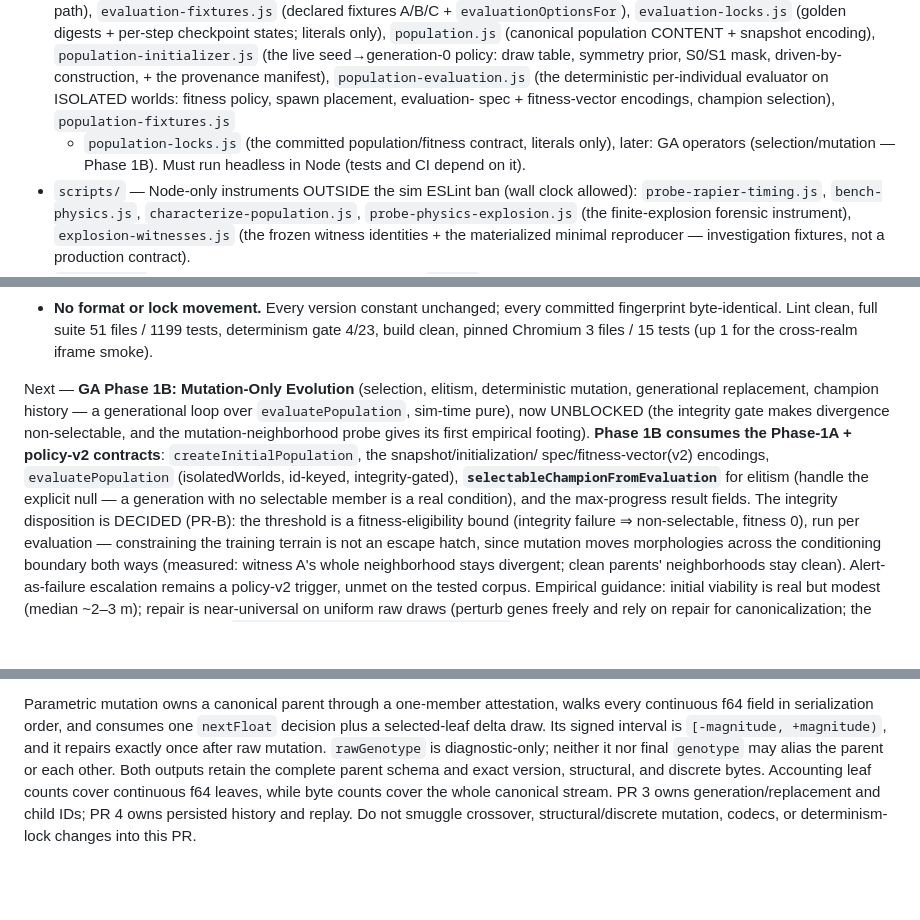
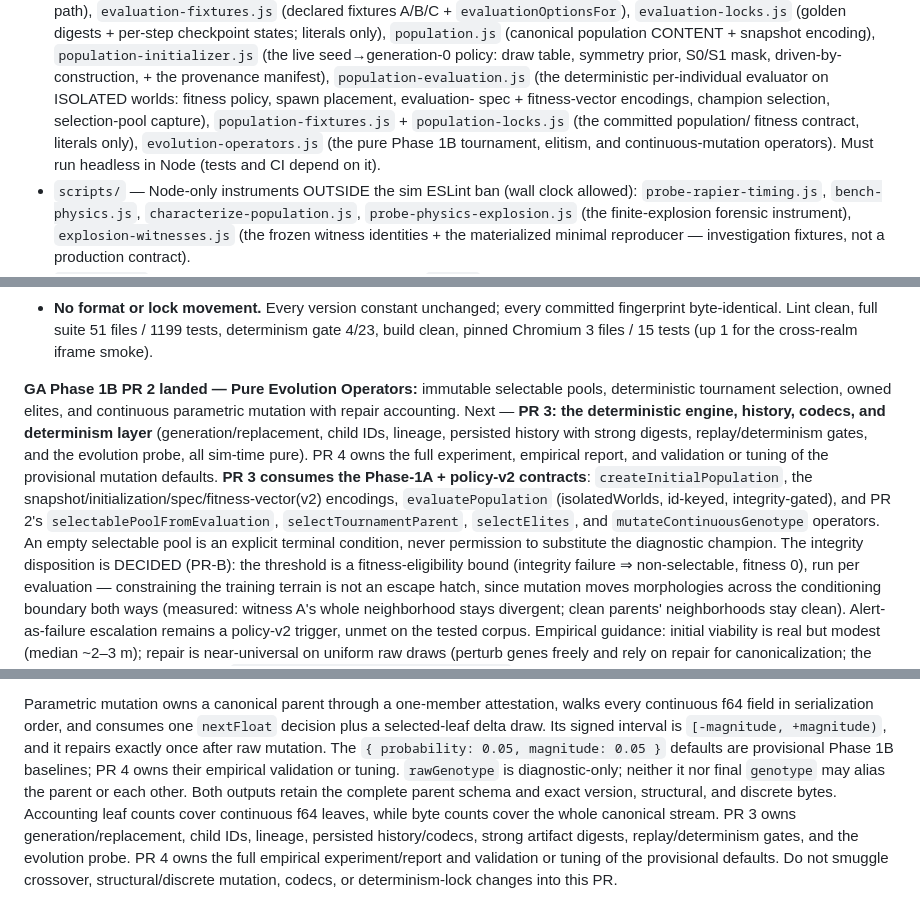
Before and after one commit to jpturcotte/boxcar3d, a Markdown page: CLAUDE.md, 3 parts joined by grey strips. Rendered like a GitHub page; blank space fills up the shorter version.

```diff
--- a/CLAUDE.md
+++ b/CLAUDE.md
@@ -106,9 +106,10 @@ evidence notes. Reference only; never import from `legacy/`.
   symmetry prior, S0/S1 mask, driven-by-construction, + the provenance
   manifest), `population-evaluation.js` (the deterministic per-individual
   evaluator on ISOLATED worlds: fitness policy, spawn placement, evaluation-
-  spec + fitness-vector encodings, champion selection), `population-fixtures.js`
-  + `population-locks.js` (the committed population/fitness contract, literals
-  only), later: GA operators (selection/mutation — Phase 1B).
+  spec + fitness-vector encodings, champion selection, selection-pool capture),
+  `population-fixtures.js` + `population-locks.js` (the committed population/
+  fitness contract, literals only), `evolution-operators.js` (the pure Phase 1B
+  tournament, elitism, and continuous-mutation operators).
   Must run headless in Node (tests and CI depend on it).
 - `scripts/` — Node-only instruments OUTSIDE the sim ESLint ban (wall clock
   allowed): `probe-rapier-timing.js`, `bench-physics.js`,
@@ -1887,16 +1890,20 @@ defer Blocker 2. Two commits; zero lock movement; 51 files, 1196 tests.**
   1199 tests, determinism gate 4/23, build clean, pinned Chromium 3 files /
   15 tests (up 1 for the cross-realm iframe smoke).
 
-Next — **GA Phase 1B: Mutation-Only Evolution** (selection, elitism,
-deterministic mutation, generational replacement, champion history — a
-generational loop over `evaluatePopulation`, sim-time pure), now UNBLOCKED (the
-integrity gate makes divergence non-selectable, and the mutation-neighborhood
-probe gives its first empirical footing). **Phase 1B consumes the Phase-1A +
-policy-v2 contracts**: `createInitialPopulation`, the snapshot/initialization/
-spec/fitness-vector(v2) encodings, `evaluatePopulation` (isolatedWorlds,
-id-keyed, integrity-gated), **`selectableChampionFromEvaluation`** for elitism
-(handle the explicit null — a generation with no selectable member is a real
-condition), and the max-progress result fields. The integrity disposition is
+**GA Phase 1B PR 2 landed — Pure Evolution Operators:** immutable selectable
+pools, deterministic tournament selection, owned elites, and continuous
+parametric mutation with repair accounting. Next — **PR 3: the deterministic
+engine, history, codecs, and determinism layer** (generation/replacement, child
+IDs, lineage, persisted history with strong digests, replay/determinism gates,
+and the evolution probe, all sim-time pure). PR 4 owns the full experiment,
+empirical report, and validation or tuning of the provisional mutation defaults.
+**PR 3 consumes the Phase-1A + policy-v2 contracts**:
+`createInitialPopulation`, the snapshot/initialization/spec/fitness-vector(v2)
+encodings, `evaluatePopulation` (isolatedWorlds, id-keyed, integrity-gated), and
+PR 2's `selectablePoolFromEvaluation`, `selectTournamentParent`, `selectElites`,
+and `mutateContinuousGenotype` operators. An empty selectable pool is an explicit
+terminal condition, never permission to substitute the diagnostic champion.
+The integrity disposition is
 DECIDED (PR-B): the threshold is a fitness-eligibility bound (integrity failure
 ⇒ non-selectable, fitness 0), run per evaluation — constraining the training
 terrain is not an escape hatch, since mutation moves morphologies across the
@@ -1939,10 +1946,14 @@ Parametric mutation owns a canonical parent through a one-member attestation,
 walks every continuous f64 field in serialization order, and consumes one
 `nextFloat` decision plus a selected-leaf delta draw. Its signed interval is
 `[-magnitude, +magnitude)`, and it repairs exactly once after raw mutation.
+The `{ probability: 0.05, magnitude: 0.05 }` defaults are provisional Phase 1B
+baselines; PR 4 owns their empirical validation or tuning.
 `rawGenotype` is diagnostic-only; neither it nor final `genotype` may alias the
 parent or each other. Both outputs retain the complete parent schema and exact
 version, structural, and discrete bytes. Accounting leaf counts cover
 continuous f64 leaves, while byte counts cover the whole canonical stream.
-PR 3 owns generation/replacement and child IDs; PR 4 owns persisted history
-and replay. Do not smuggle crossover, structural/discrete mutation, codecs, or
-determinism-lock changes into this PR.
+PR 3 owns generation/replacement, child IDs, lineage, persisted history/codecs,
+strong artifact digests, replay/determinism gates, and the evolution probe.
+PR 4 owns the full empirical experiment/report and validation or tuning of the
+provisional defaults. Do not smuggle crossover, structural/discrete mutation,
+codecs, or determinism-lock changes into this PR.
```
Also changed, not shown: other parts of CLAUDE.md (+5 -3 lines), README.md (+30 -22 lines).
